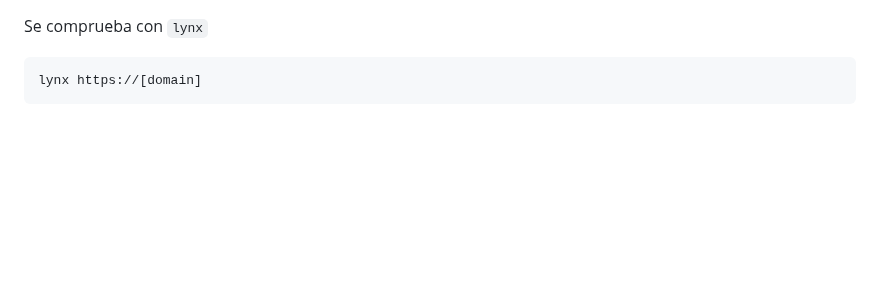
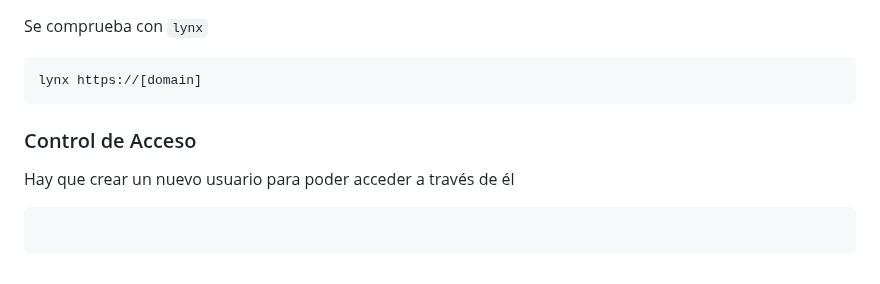
Before and after one commit to GreenLass000/DAW-Exercises, a Markdown page: apache-howto.md, the part around one of its changes. Drawn GitHub-style; blank space fills up the shorter version.

Commit message:
apache-howto.md updated from https://stackedit.io/

````diff
--- a/apache-howto.md
+++ b/apache-howto.md
@@ -375,4 +375,10 @@ Se comprueba con `lynx`
 lynx https://[domain]
 ```
 
+### Control de Acceso
+
+Hay que crear un nuevo usuario para poder acceder a través de él
+```bash
+
+```
 <!--stackedit_data:
````
Also changed, not shown: other parts of apache-howto.md (+5 -5 lines).
